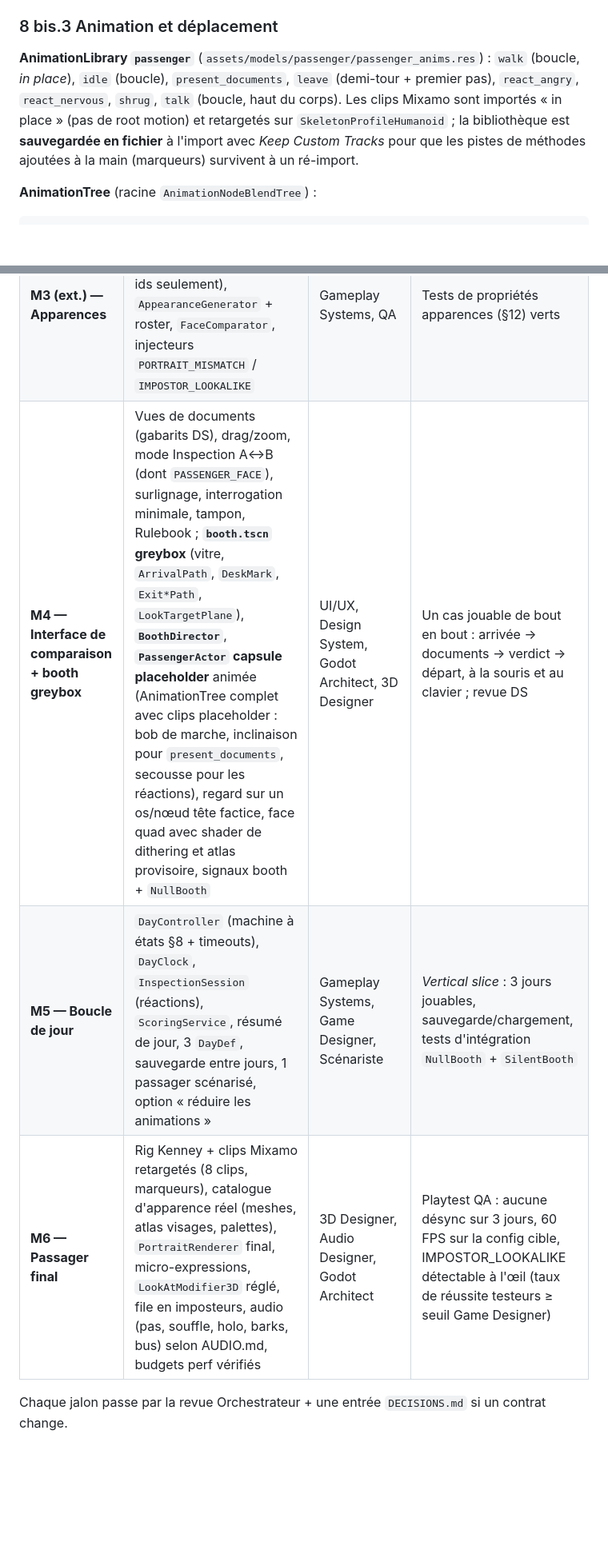
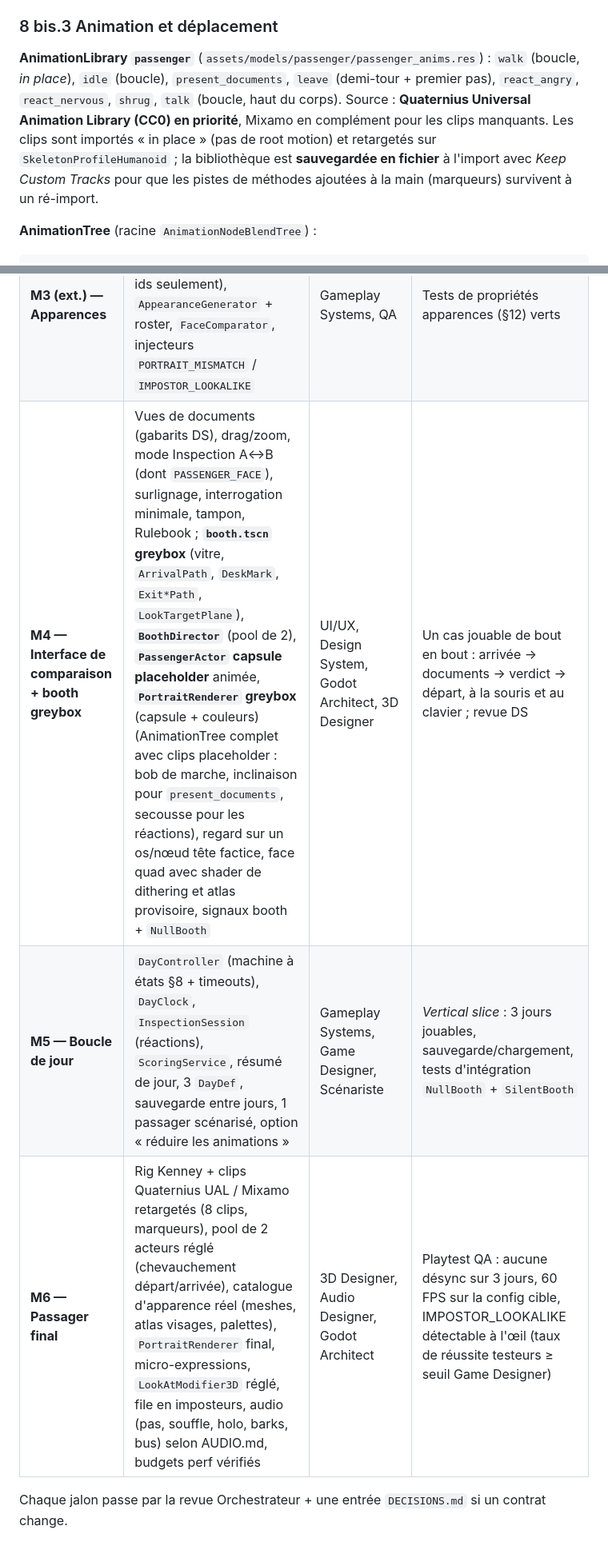
Before and after one commit to fs0ciety7000/clearance, a Markdown page: docs/ARCHITECTURE.md, 2 parts joined by grey strips. Shown at 80% size. Drawn GitHub-style; blank space fills up the shorter version.

```diff
--- a/docs/ARCHITECTURE.md
+++ b/docs/ARCHITECTURE.md
@@ -618,7 +619,7 @@ Signaux **locaux** de `PassengerActor` : `arrived`, `departed`, `anim_event(name
 
 ### 8 bis.3 Animation et déplacement
 
-**AnimationLibrary `passenger`** (`assets/models/passenger/passenger_anims.res`) : `walk` (boucle, *in place*), `idle` (boucle), `present_documents`, `leave` (demi-tour + premier pas), `react_angry`, `react_nervous`, `shrug`, `talk` (boucle, haut du corps). Les clips Mixamo sont importés « in place » (pas de root motion) et retargetés sur `SkeletonProfileHumanoid` ; la bibliothèque est **sauvegardée en fichier** à l'import avec *Keep Custom Tracks* pour que les pistes de méthodes ajoutées à la main (marqueurs) survivent à un ré-import.
+**AnimationLibrary `passenger`** (`assets/models/passenger/passenger_anims.res`) : `walk` (boucle, *in place*), `idle` (boucle), `present_documents`, `leave` (demi-tour + premier pas), `react_angry`, `react_nervous`, `shrug`, `talk` (boucle, haut du corps). Source : **Quaternius Universal Animation Library (CC0) en priorité**, Mixamo en complément pour les clips manquants. Les clips sont importés « in place » (pas de root motion) et retargetés sur `SkeletonProfileHumanoid` ; la bibliothèque est **sauvegardée en fichier** à l'import avec *Keep Custom Tracks* pour que les pistes de méthodes ajoutées à la main (marqueurs) survivent à un ré-import.
 
 **AnimationTree** (racine `AnimationNodeBlendTree`) :
 
@@ -826,8 +827,8 @@ Invariants (debug + tests) : un injecteur de visage ne touche **jamais** `passen
 | **M2 — Documents & règles** | `FieldDef`, `DocumentTypeDef`, `FactionDef`, `DocumentInstance`, `Case`, `CaseKey`, `Rule` + 5 familles, `RuleSet`, `RuleEngine`, `DiscrepancyChecker`, `RulebookEntry` ; 3 types de documents, 2 factions, 8 règles en `.tres` | Gameplay Systems, Lore Master | Tests unitaires par famille de règles ; test de validation des données |
 | **M3 — Générateur** | `PassengerGenerator`, `DocumentFactory`, `NamePool`, injecteurs (≥ 6 types), `CaseBuilder`, invariants, outil de stats | Gameplay Systems, QA | Tests de propriétés sur 1 000 seeds verts ; déterminisme prouvé |
 | **M3 (ext.) — Apparences** | `PassengerAppearance`, `AppearanceCatalog`/slots (catalogue placeholder : ids seulement), `AppearanceGenerator` + roster, `FaceComparator`, injecteurs `PORTRAIT_MISMATCH` / `IMPOSTOR_LOOKALIKE` | Gameplay Systems, QA | Tests de propriétés apparences (§12) verts |
-| **M4 — Interface de comparaison + booth greybox** | Vues de documents (gabarits DS), drag/zoom, mode Inspection A↔B (dont `PASSENGER_FACE`), surlignage, interrogation minimale, tampon, Rulebook ; **`booth.tscn` greybox** (vitre, `ArrivalPath`, `DeskMark`, `Exit*Path`, `LookTargetPlane`), **`BoothDirector`**, **`PassengerActor` capsule placeholder** animée (AnimationTree complet avec clips placeholder : bob de marche, inclinaison pour `present_documents`, secousse pour les réactions), regard sur un os/nœud tête factice, face quad avec shader de dithering et atlas provisoire, signaux booth + `NullBooth` | UI/UX, Design System, Godot Architect, 3D Designer | Un cas jouable de bout en bout : arrivée → documents → verdict → départ, à la souris et au clavier ; revue DS |
+| **M4 — Interface de comparaison + booth greybox** | Vues de documents (gabarits DS), drag/zoom, mode Inspection A↔B (dont `PASSENGER_FACE`), surlignage, interrogation minimale, tampon, Rulebook ; **`booth.tscn` greybox** (vitre, `ArrivalPath`, `DeskMark`, `Exit*Path`, `LookTargetPlane`), **`BoothDirector`** (pool de 2), **`PassengerActor` capsule placeholder** animée, **`PortraitRenderer` greybox** (capsule + couleurs) (AnimationTree complet avec clips placeholder : bob de marche, inclinaison pour `present_documents`, secousse pour les réactions), regard sur un os/nœud tête factice, face quad avec shader de dithering et atlas provisoire, signaux booth + `NullBooth` | UI/UX, Design System, Godot Architect, 3D Designer | Un cas jouable de bout en bout : arrivée → documents → verdict → départ, à la souris et au clavier ; revue DS |
 | **M5 — Boucle de jour** | `DayController` (machine à états §8 + timeouts), `DayClock`, `InspectionSession` (réactions), `ScoringService`, résumé de jour, 3 `DayDef`, sauvegarde entre jours, 1 passager scénarisé, option « réduire les animations » | Gameplay Systems, Game Designer, Scénariste | *Vertical slice* : 3 jours jouables, sauvegarde/chargement, tests d'intégration `NullBooth` + `SilentBooth` |
-| **M6 — Passager final** | Rig Kenney + clips Mixamo retargetés (8 clips, marqueurs), catalogue d'apparence réel (meshes, atlas visages, palettes), `PortraitRenderer` final, micro-expressions, `LookAtModifier3D` réglé, file en imposteurs, audio (pas, souffle, holo, barks, bus) selon AUDIO.md, budgets perf vérifiés | 3D Designer, Audio Designer, Godot Architect | Playtest QA : aucune désync sur 3 jours, 60 FPS sur la config cible, IMPOSTOR_LOOKALIKE détectable à l'œil (taux de réussite testeurs ≥ seuil Game Designer) |
+| **M6 — Passager final** | Rig Kenney + clips Quaternius UAL / Mixamo retargetés (8 clips, marqueurs), pool de 2 acteurs réglé (chevauchement départ/arrivée), catalogue d'apparence réel (meshes, atlas visages, palettes), `PortraitRenderer` final, micro-expressions, `LookAtModifier3D` réglé, file en imposteurs, audio (pas, souffle, holo, barks, bus) selon AUDIO.md, budgets perf vérifiés | 3D Designer, Audio Designer, Godot Architect | Playtest QA : aucune désync sur 3 jours, 60 FPS sur la config cible, IMPOSTOR_LOOKALIKE détectable à l'œil (taux de réussite testeurs ≥ seuil Game Designer) |
 
 Chaque jalon passe par la revue Orchestrateur + une entrée `DECISIONS.md` si un contrat change.
```
Also changed, not shown: other parts of docs/ARCHITECTURE.md (+11 -10 lines), DECISIONS.md (+3 -1 lines).
